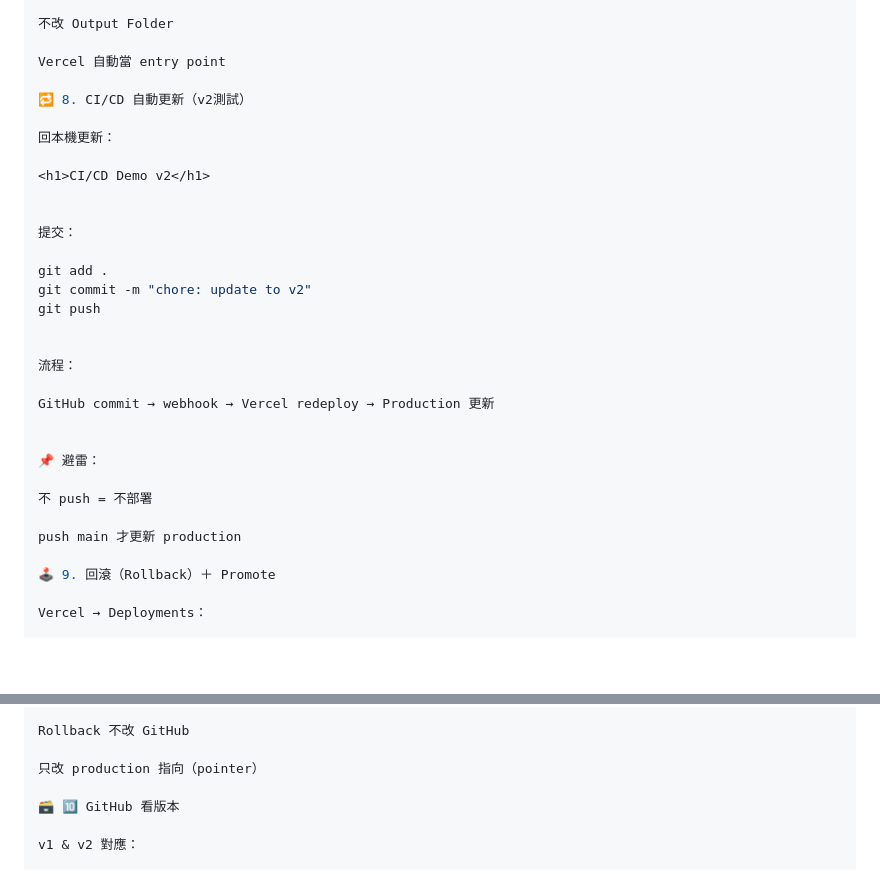
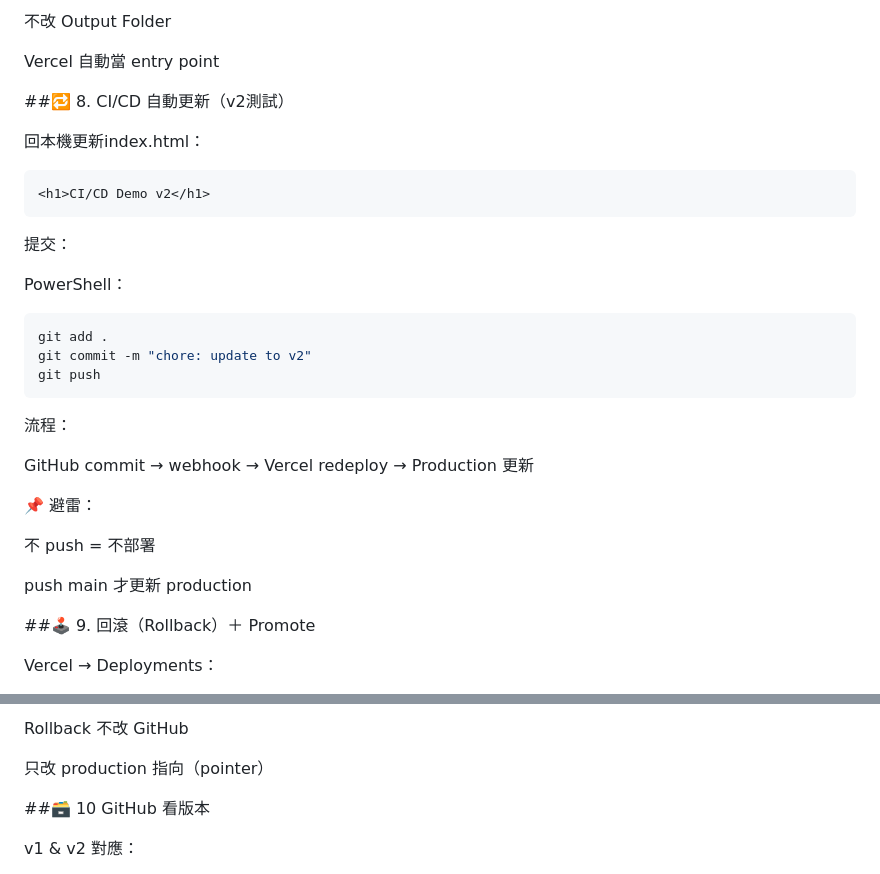
Before and after one commit to hc023307c/vercel-cicd-demo, a Markdown page: README.md, 2 parts joined by grey strips. GitHub-like rendering; blank space fills up the shorter version.

````diff
--- a/README.md
+++ b/README.md
@@ -160,19 +186,22 @@ https://vercel-cicd-demo-xxxx.vercel.app
 
 Vercel 自動當 entry point
 
-🔁 8. CI/CD 自動更新（v2測試）
+##🔁 8. CI/CD 自動更新（v2測試）
 
-回本機更新：
+回本機更新index.html：
 
+```html
 <h1>CI/CD Demo v2</h1>
-
+```
 
 提交：
 
+PowerShell：
+```ps1
 git add .
 git commit -m "chore: update to v2"
 git push
-
+```
 
 流程：
 
@@ -185,7 +214,7 @@ GitHub commit → webhook → Vercel redeploy → Production 更新
 
 push main 才更新 production
 
-🕹 9. 回滾（Rollback）＋ Promote
+##🕹 9. 回滾（Rollback）＋ Promote
 
 Vercel → Deployments：
 
@@ -207,7 +236,7 @@ Rollback 不改 GitHub
 
 只改 production 指向（pointer）
 
-🗃 🔟 GitHub 看版本
+##🗃 10 GitHub 看版本
 
 v1 & v2 對應：
 
````
Also changed, not shown: other parts of README.md (+38 -12 lines).
